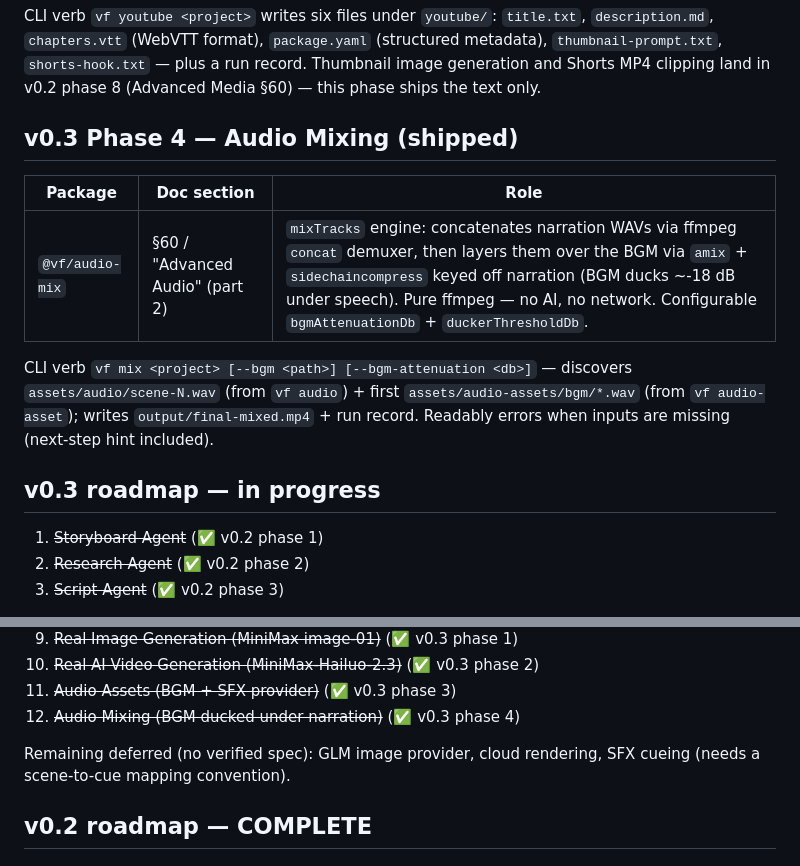
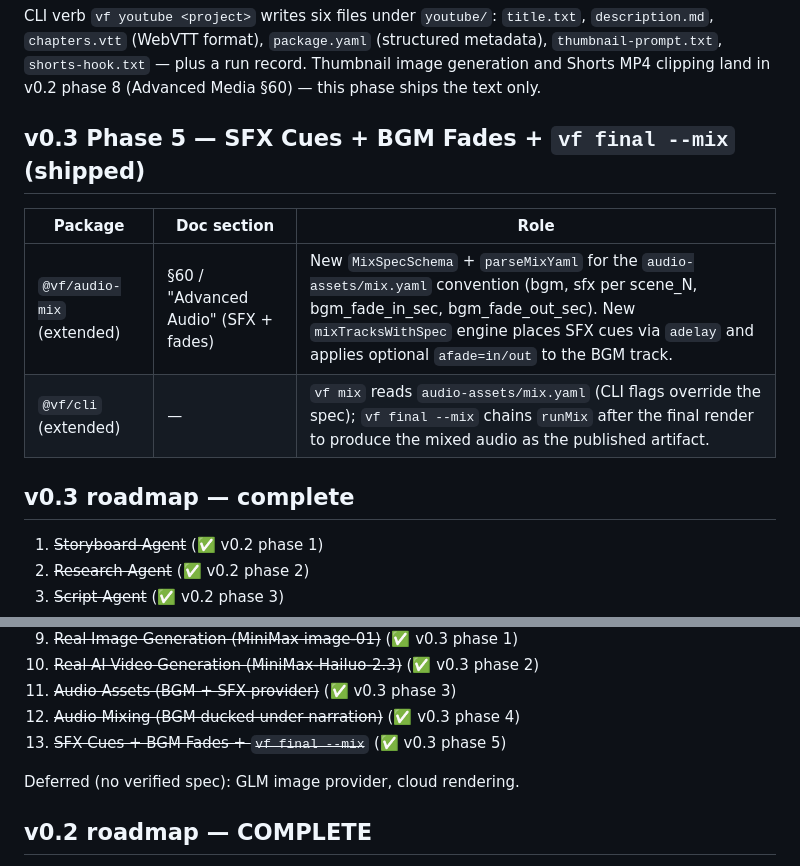
Before and after one commit to huangjien/ai-video-factory, a Markdown page: ARCHITECTURE.md, 2 parts joined by grey strips. Drawn GitHub-style.

```diff
--- a/ARCHITECTURE.md
+++ b/ARCHITECTURE.md
@@ -137,19 +137,15 @@ v0.2 phase 8 (Advanced Media §60) — this phase ships the text only.
 
 
 
-## v0.3 Phase 4 — Audio Mixing (shipped)
+
+## v0.3 Phase 5 — SFX Cues + BGM Fades + `vf final --mix` (shipped)
 
 | Package | Doc section | Role |
 | --- | --- | --- |
-| `@vf/audio-mix` | §60 / "Advanced Audio" (part 2) | `mixTracks` engine: concatenates narration WAVs via ffmpeg `concat` demuxer, then layers them over the BGM via `amix` + `sidechaincompress` keyed off narration (BGM ducks ~-18 dB under speech). Pure ffmpeg — no AI, no network. Configurable `bgmAttenuationDb` + `duckerThresholdDb`. |
+| `@vf/audio-mix` (extended) | §60 / "Advanced Audio" (SFX + fades) | New `MixSpecSchema` + `parseMixYaml` for the `audio-assets/mix.yaml` convention (bgm, sfx per scene_N, bgm_fade_in_sec, bgm_fade_out_sec). New `mixTracksWithSpec` engine places SFX cues via `adelay` and applies optional `afade=in/out` to the BGM track. |
+| `@vf/cli` (extended) | — | `vf mix` reads `audio-assets/mix.yaml` (CLI flags override the spec); `vf final --mix` chains `runMix` after the final render to produce the mixed audio as the published artifact. |
 
-CLI verb `vf mix <project> [--bgm <path>] [--bgm-attenuation <db>]` —
-discovers `assets/audio/scene-N.wav` (from `vf audio`) + first
-`assets/audio-assets/bgm/*.wav` (from `vf audio-asset`); writes
-`output/final-mixed.mp4` + run record. Readably errors when inputs are
-missing (next-step hint included).
-
-## v0.3 roadmap — in progress
+## v0.3 roadmap — complete
 
 1. ~~Storyboard Agent~~ (✅ v0.2 phase 1)
 2. ~~Research Agent~~ (✅ v0.2 phase 2)
@@ -163,9 +159,9 @@ missing (next-step hint included).
 10. ~~Real AI Video Generation (MiniMax-Hailuo-2.3)~~ (✅ v0.3 phase 2)
 11. ~~Audio Assets (BGM + SFX provider)~~ (✅ v0.3 phase 3)
 12. ~~Audio Mixing (BGM ducked under narration)~~ (✅ v0.3 phase 4)
+13. ~~SFX Cues + BGM Fades + `vf final --mix`~~ (✅ v0.3 phase 5)
 
-Remaining deferred (no verified spec): GLM image provider, cloud
-rendering, SFX cueing (needs a scene-to-cue mapping convention).
+Deferred (no verified spec): GLM image provider, cloud rendering.
 
 ## v0.2 roadmap — COMPLETE
 
```
Also changed, not shown: README.md (+35 -1 lines).
